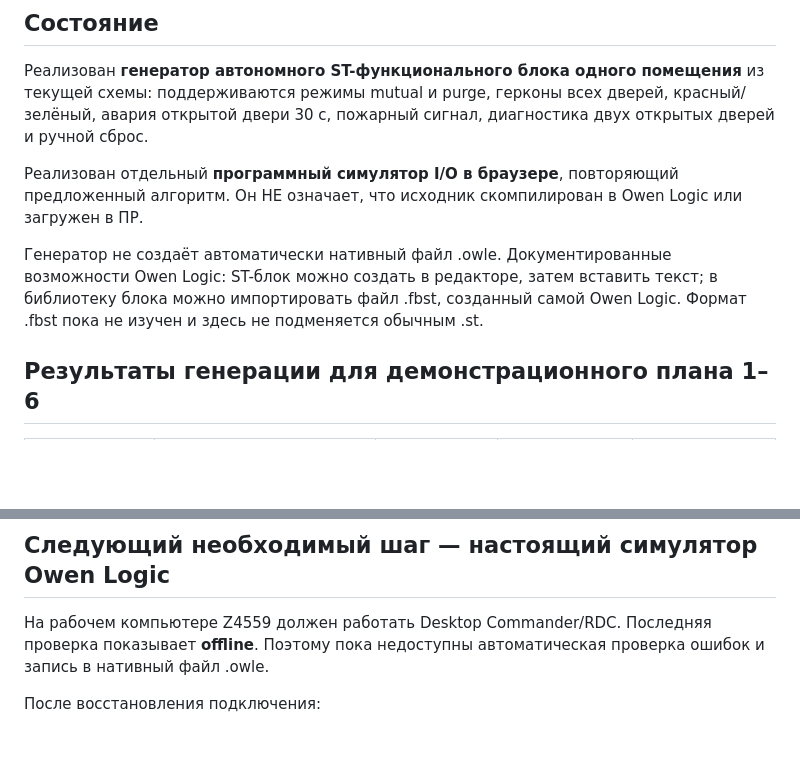
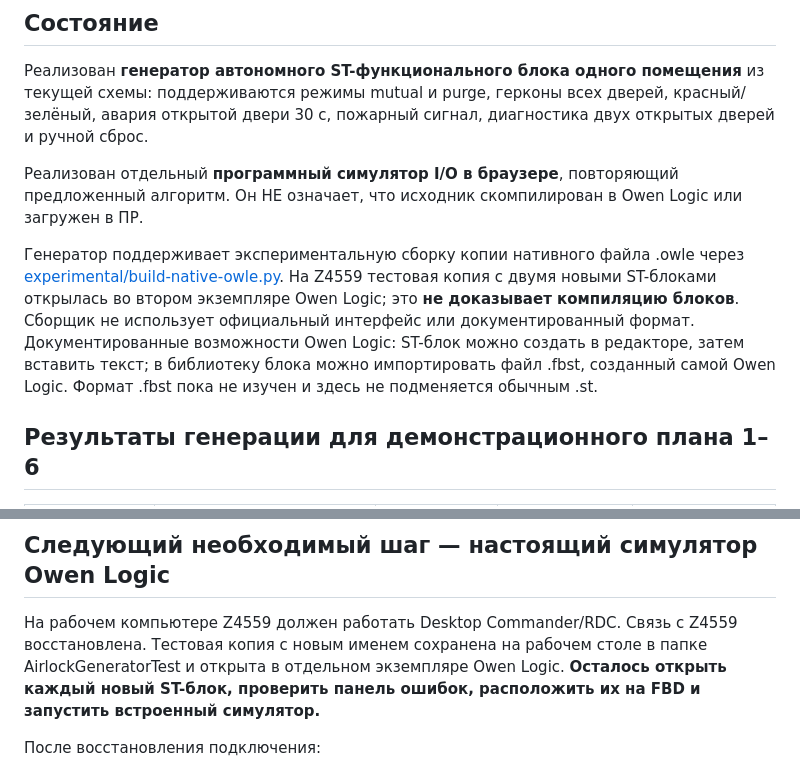
Before and after one commit to 4qsn1k/4qsn1k.github.io, a Markdown page: airlock-generator/docs/ST-SIMULATION.md, 2 parts joined by grey strips. Rendered like a GitHub page; blank space fills up the shorter version.

Commit message:
airlock-generator: record experimental native project loading, pending ST compile and simulation

```diff
--- a/airlock-generator/docs/ST-SIMULATION.md
+++ b/airlock-generator/docs/ST-SIMULATION.md
@@ -5,7 +5,7 @@
 
 Реализован отдельный **программный симулятор I/O в браузере**, повторяющий предложенный алгоритм. Он НЕ означает, что исходник скомпилирован в Owen Logic или загружен в ПР.
 
-Генератор не создаёт автоматически нативный файл .owle. Документированные возможности Owen Logic: ST-блок можно создать в редакторе, затем вставить текст; в библиотеку блока можно импортировать файл .fbst, созданный самой Owen Logic. Формат .fbst пока не изучен и здесь не подменяется обычным .st.
+Генератор поддерживает экспериментальную сборку копии нативного файла .owle через [experimental/build-native-owle.py](../experimental/build-native-owle.py). На Z4559 тестовая копия с двумя новыми ST-блоками открылась во втором экземпляре Owen Logic; это **не доказывает компиляцию блоков**. Сборщик не использует официальный интерфейс или документированный формат. Документированные возможности Owen Logic: ST-блок можно создать в редакторе, затем вставить текст; в библиотеку блока можно импортировать файл .fbst, созданный самой Owen Logic. Формат .fbst пока не изучен и здесь не подменяется обычным .st.
 
 ## Результаты генерации для демонстрационного плана 1–6
 
@@ -59,7 +59,7 @@
 
 ## Следующий необходимый шаг — настоящий симулятор Owen Logic
 
-На рабочем компьютере Z4559 должен работать Desktop Commander/RDC. Последняя проверка показывает **offline**. Поэтому пока недоступны автоматическая проверка ошибок и запись в нативный файл .owle.
+На рабочем компьютере Z4559 должен работать Desktop Commander/RDC. Связь с Z4559 восстановлена. Тестовая копия с новым именем сохранена на рабочем столе в папке AirlockGeneratorTest и открыта в отдельном экземпляре Owen Logic. **Осталось открыть каждый новый ST-блок, проверить панель ошибок, расположить их на FBD и запустить встроенный симулятор.**
 
 После восстановления подключения:
 
```
